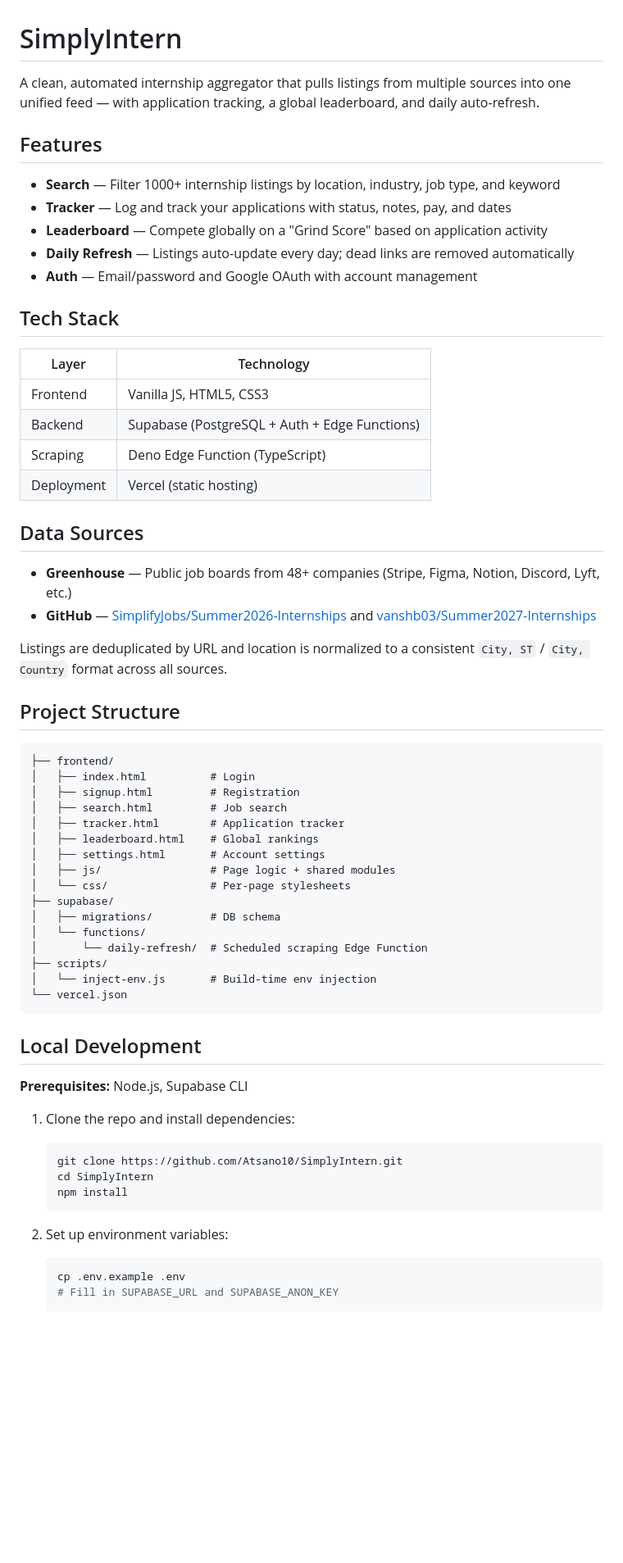
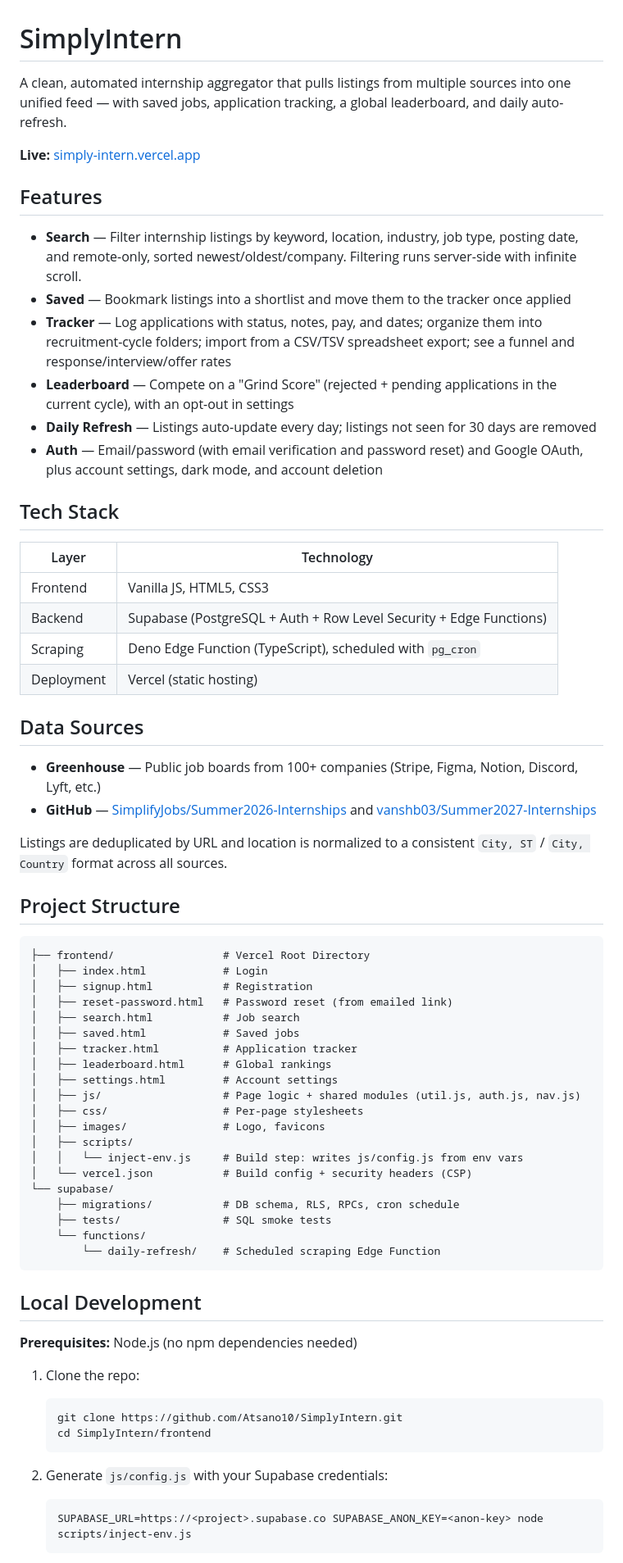
Before and after one commit to Atsano10/SimplyIntern, a Markdown page: README.md, the part around one of its changes. Shown at 82% size. Drawn GitHub-style; blank space fills up the shorter version.

Commit message:
update readme to match current changes

````diff
--- a/README.md
+++ b/README.md
@@ -1,27 +1,30 @@
 # SimplyIntern
 
-A clean, automated internship aggregator that pulls listings from multiple sources into one unified feed — with application tracking, a global leaderboard, and daily auto-refresh.
+A clean, automated internship aggregator that pulls listings from multiple sources into one unified feed — with saved jobs, application tracking, a global leaderboard, and daily auto-refresh.
+
+**Live:** [simply-intern.vercel.app](https://simply-intern.vercel.app)
 
 ## Features
 
-- **Search** — Filter 1000+ internship listings by location, industry, job type, and keyword
-- **Tracker** — Log and track your applications with status, notes, pay, and dates
-- **Leaderboard** — Compete globally on a "Grind Score" based on application activity
-- **Daily Refresh** — Listings auto-update every day; dead links are removed automatically
-- **Auth** — Email/password and Google OAuth with account management
+- **Search** — Filter internship listings by keyword, location, industry, job type, posting date, and remote-only, sorted newest/oldest/company. Filtering runs server-side with infinite scroll.
+- **Saved** — Bookmark listings into a shortlist and move them to the tracker once applied
+- **Tracker** — Log applications with status, notes, pay, and dates; organize them into recruitment-cycle folders; import from a CSV/TSV spreadsheet export; see a funnel and response/interview/offer rates
+- **Leaderboard** — Compete on a "Grind Score" (rejected + pending applications in the current cycle), with an opt-out in settings
+- **Daily Refresh** — Listings auto-update every day; listings not seen for 30 days are removed
+- **Auth** — Email/password (with email verification and password reset) and Google OAuth, plus account settings, dark mode, and account deletion
 
 ## Tech Stack
 
 | Layer | Technology |
 |---|---|
 | Frontend | Vanilla JS, HTML5, CSS3 |
-| Backend | Supabase (PostgreSQL + Auth + Edge Functions) |
-| Scraping | Deno Edge Function (TypeScript) |
+| Backend | Supabase (PostgreSQL + Auth + Row Level Security + Edge Functions) |
+| Scraping | Deno Edge Function (TypeScript), scheduled with `pg_cron` |
 | Deployment | Vercel (static hosting) |
 
 ## Data Sources
 
-- **Greenhouse** — Public job boards from 48+ companies (Stripe, Figma, Notion, Discord, Lyft, etc.)
+- **Greenhouse** — Public job boards from 100+ companies (Stripe, Figma, Notion, Discord, Lyft, etc.)
 - **GitHub** — [SimplifyJobs/Summer2026-Internships](https://github.com/SimplifyJobs/Summer2026-Internships) and [vanshb03/Summer2027-Internships](https://github.com/vanshb03/Summer2027-Internships)
 
 Listings are deduplicated by URL and location is normalized to a consistent `City, ST` / `City, Country` format across all sources.
@@ -29,38 +32,40 @@ Listings are deduplicated by URL and location is normalized to a consistent `Cit
 ## Project Structure
 
 ```
-├── frontend/
-│   ├── index.html          # Login
-│   ├── signup.html         # Registration
-│   ├── search.html         # Job search
-│   ├── tracker.html        # Application tracker
-│   ├── leaderboard.html    # Global rankings
-│   ├── settings.html       # Account settings
-│   ├── js/                 # Page logic + shared modules
-│   └── css/                # Per-page stylesheets
-├── supabase/
-│   ├── migrations/         # DB schema
-│   └── functions/
-│       └── daily-refresh/  # Scheduled scraping Edge Function
-├── scripts/
-│   └── inject-env.js       # Build-time env injection
-└── vercel.json
+├── frontend/                 # Vercel Root Directory
+│   ├── index.html            # Login
+│   ├── signup.html           # Registration
+│   ├── reset-password.html   # Password reset (from emailed link)
+│   ├── search.html           # Job search
+│   ├── saved.html            # Saved jobs
+│   ├── tracker.html          # Application tracker
+│   ├── leaderboard.html      # Global rankings
+│   ├── settings.html         # Account settings
+│   ├── js/                   # Page logic + shared modules (util.js, auth.js, nav.js)
+│   ├── css/                  # Per-page stylesheets
+│   ├── images/               # Logo, favicons
+│   ├── scripts/
+│   │   └── inject-env.js     # Build step: writes js/config.js from env vars
+│   └── vercel.json           # Build config + security headers (CSP)
+└── supabase/
+    ├── migrations/           # DB schema, RLS, RPCs, cron schedule
+    ├── tests/                # SQL smoke tests
+    └── functions/
+        └── daily-refresh/    # Scheduled scraping Edge Function
 ```
 
 ## Local Development
 
-**Prerequisites:** Node.js, Supabase CLI
+**Prerequisites:** Node.js (no npm dependencies needed)
 
-1. Clone the repo and install dependencies:
+1. Clone the repo:
    ```bash
    git clone https://github.com/Atsano10/SimplyIntern.git
-   cd SimplyIntern
-   npm install
+   cd SimplyIntern/frontend
    ```
 
-2. Set up environment variables:
+2. Generate `js/config.js` with your Supabase credentials:
    ```bash
-   cp .env.example .env
-   # Fill in SUPABASE_URL and SUPABASE_ANON_KEY
+   SUPABASE_URL=https://<project>.supabase.co SUPABASE_ANON_KEY=<anon-key> node scripts/inject-env.js
    ```
 
````
Also changed, not shown: other parts of README.md (+20 -10 lines).
